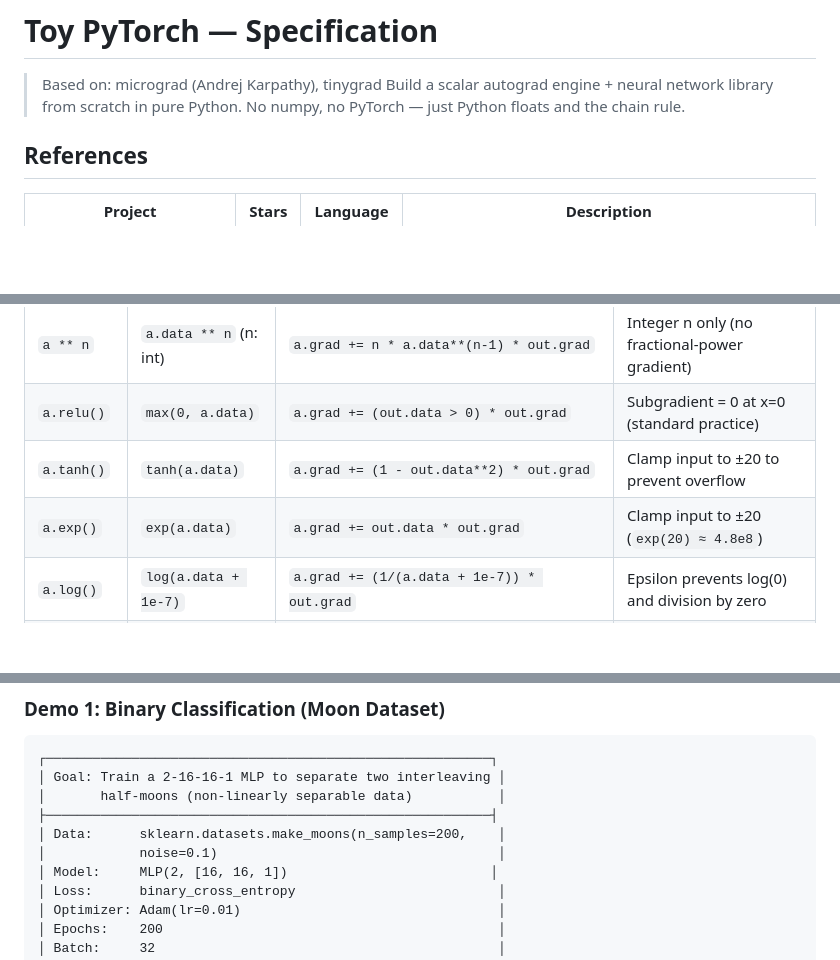
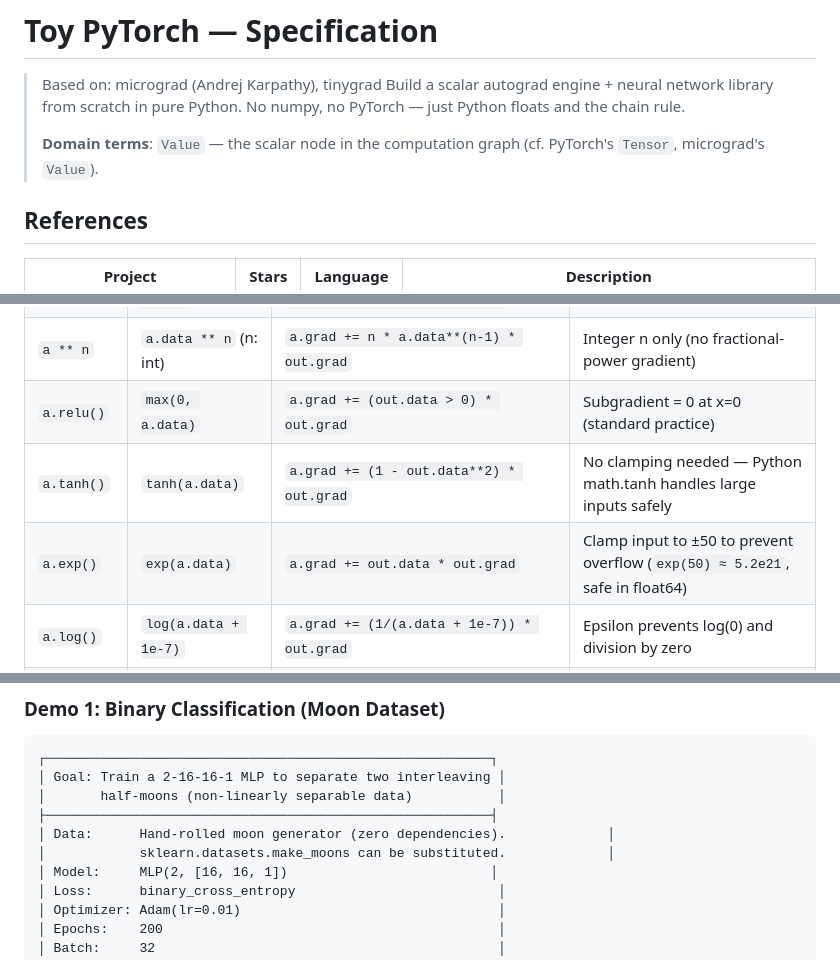
Before and after one commit to 1998x-stack/tiny-projects, a Markdown page: 05-toy-pytorch/spec.md, 3 parts joined by grey strips. GitHub-like rendering; blank space fills up the shorter version.

Commit message:
grill: resolve 12 design decisions — numerical thresholds, __repr__, moon test epochs, sklearn scope, domain terms

```diff
--- a/05-toy-pytorch/spec.md
+++ b/05-toy-pytorch/spec.md
@@ -2,6 +2,8 @@
 
 > Based on: micrograd (Andrej Karpathy), tinygrad
 > Build a scalar autograd engine + neural network library from scratch in pure Python. No numpy, no PyTorch — just Python floats and the chain rule.
+>
+> **Domain terms**: `Value` — the scalar node in the computation graph (cf. PyTorch's `Tensor`, micrograd's `Value`).
 
 ## References
 
@@ -125,8 +127,8 @@ class Value:
 | `a * b` | `a.data * b.data` | `a.grad += b.data * out.grad` ; `b.grad += a.data * out.grad` | — |
 | `a ** n` | `a.data ** n` (n: int) | `a.grad += n * a.data**(n-1) * out.grad` | Integer n only (no fractional-power gradient) |
 | `a.relu()` | `max(0, a.data)` | `a.grad += (out.data > 0) * out.grad` | Subgradient = 0 at x=0 (standard practice) |
-| `a.tanh()` | `tanh(a.data)` | `a.grad += (1 - out.data**2) * out.grad` | Clamp input to ±20 to prevent overflow |
-| `a.exp()` | `exp(a.data)` | `a.grad += out.data * out.grad` | Clamp input to ±20 (`exp(20) ≈ 4.8e8`) |
+| `a.tanh()` | `tanh(a.data)` | `a.grad += (1 - out.data**2) * out.grad` | No clamping needed — Python math.tanh handles large inputs safely |
+| `a.exp()` | `exp(a.data)` | `a.grad += out.data * out.grad` | Clamp input to ±50 to prevent overflow (`exp(50) ≈ 5.2e21`, safe in float64) |
 | `a.log()` | `log(a.data + 1e-7)` | `a.grad += (1/(a.data + 1e-7)) * out.grad` | Epsilon prevents log(0) and division by zero |
 | `a / b` | `a.data / b.data` | `a.grad += (1/b.data) * out.grad` ; `b.grad += (-a.data/b.data**2) * out.grad` | Implement as `a * (b ** -1)` |
 | `-a` | `-a.data` | `a.grad += -out.grad` | Implement as `a * -1` |
@@ -503,8 +505,8 @@ def test_random_graph_gradients():
 │ Goal: Train a 2-16-16-1 MLP to separate two interleaving │
 │       half-moons (non-linearly separable data)           │
 ├─────────────────────────────────────────────────────────┤
-│ Data:      sklearn.datasets.make_moons(n_samples=200,    │
-│            noise=0.1)                                    │
+│ Data:      Hand-rolled moon generator (zero dependencies).             │
+│            sklearn.datasets.make_moons can be substituted.             │
 │ Model:     MLP(2, [16, 16, 1])                          │
 │ Loss:      binary_cross_entropy                          │
 │ Optimizer: Adam(lr=0.01)                                 │
```
Also changed, not shown: 1 other file.
